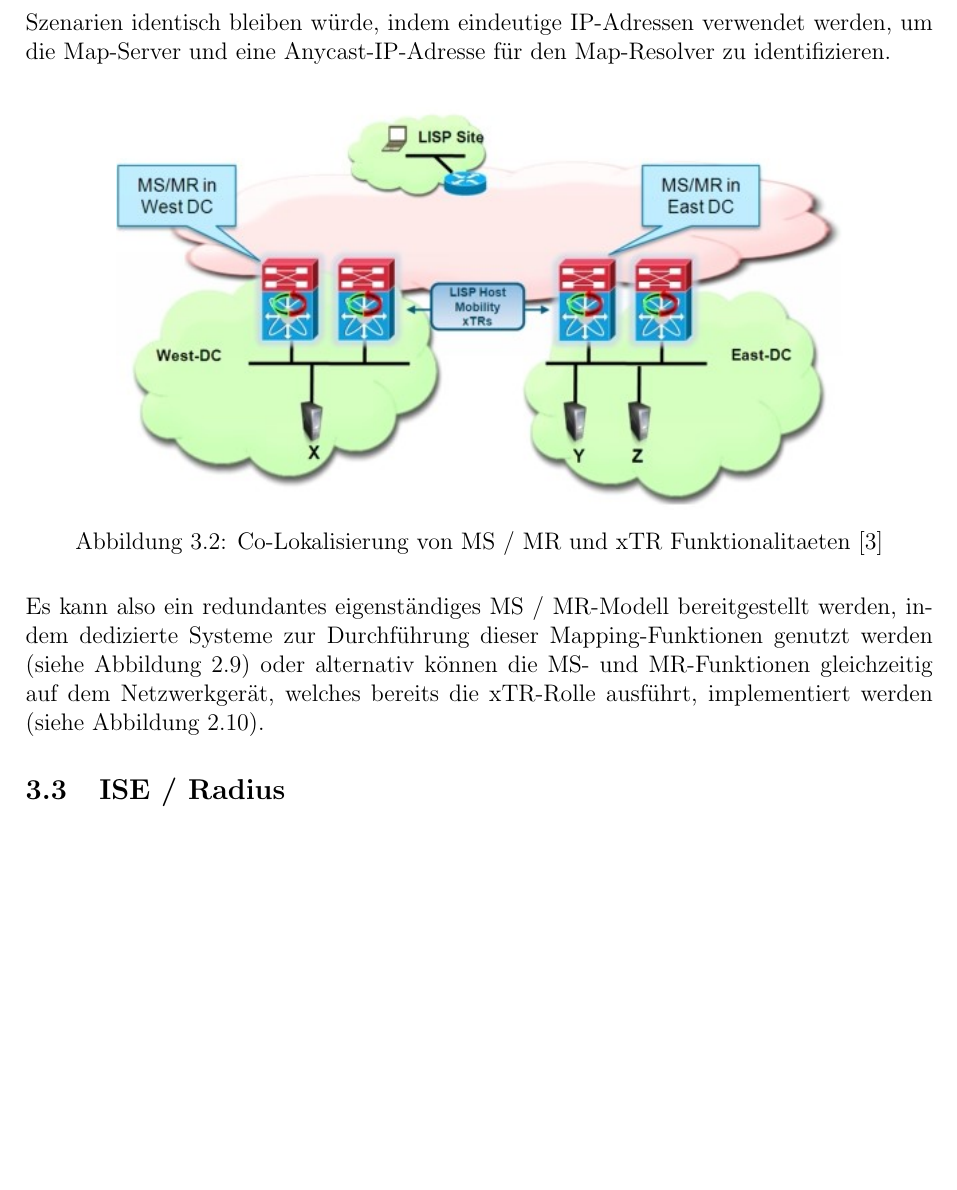
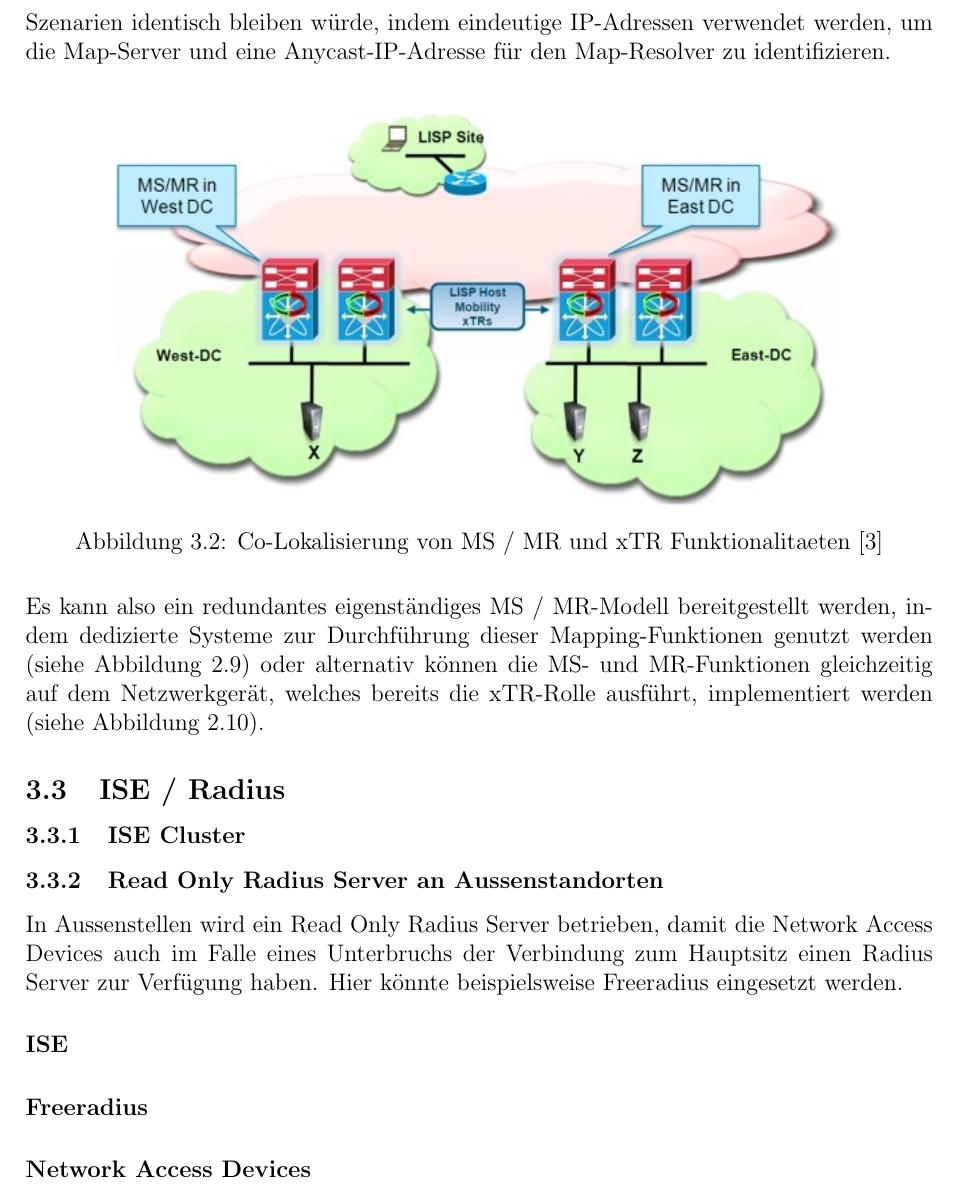
Before and after one commit to night28/HSR_BA, a LaTeX document (Documentation/main.tex, which reads Documentation/sections/absicherung.tex): part of page 17 of 37, cut so that both start at the same text, the shorter picture padded with empty space. Compiled offline with pdfLaTeX.

Commit message:
Start Absicherung ISE Radius

```diff
--- a/Documentation/sections/absicherung.tex
+++ b/Documentation/sections/absicherung.tex
@@ -35,6 +35,18 @@ Ein weiteres Beispiel ist die Co-Lokalisierung  von MS / MR- und xTR-Funktionali
 Es kann also ein redundantes eigenständiges MS / MR-Modell bereitgestellt werden, indem dedizierte Systeme zur Durchführung dieser Mapping-Funktionen genutzt werden (siehe Abbildung 2.9) oder alternativ können die MS- und MR-Funktionen gleichzeitig auf dem Netzwerkgerät, welches bereits die xTR-Rolle ausführt, implementiert werden (siehe Abbildung 2.10).
 
 \subsection{ISE / Radius}
+
+\subsubsection{ISE Cluster}
+
+\subsubsection{Read Only Radius Server an Aussenstandorten}
+
+In Aussenstellen wird ein Read Only Radius Server betrieben, damit die Network Access Devices auch im Falle eines Unterbruchs der Verbindung zum Hauptsitz einen Radius Server zur Verfügung haben. Hier könnte beispielsweise Freeradius eingesetzt werden.
+
+\paragraph{ISE}
+
+\paragraph{Freeradius}
+
+\paragraph{Network Access Devices}
 
 \subsection{SGT Access List}
 
```
